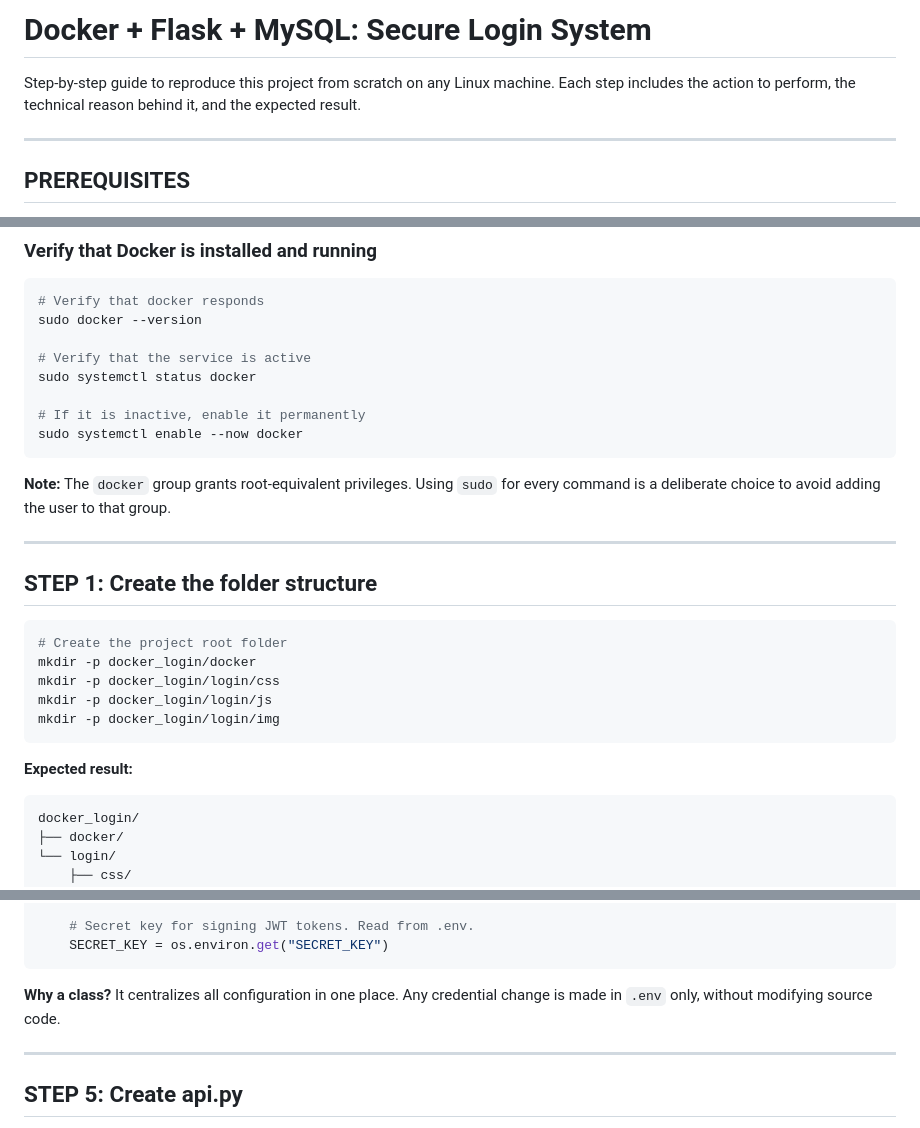
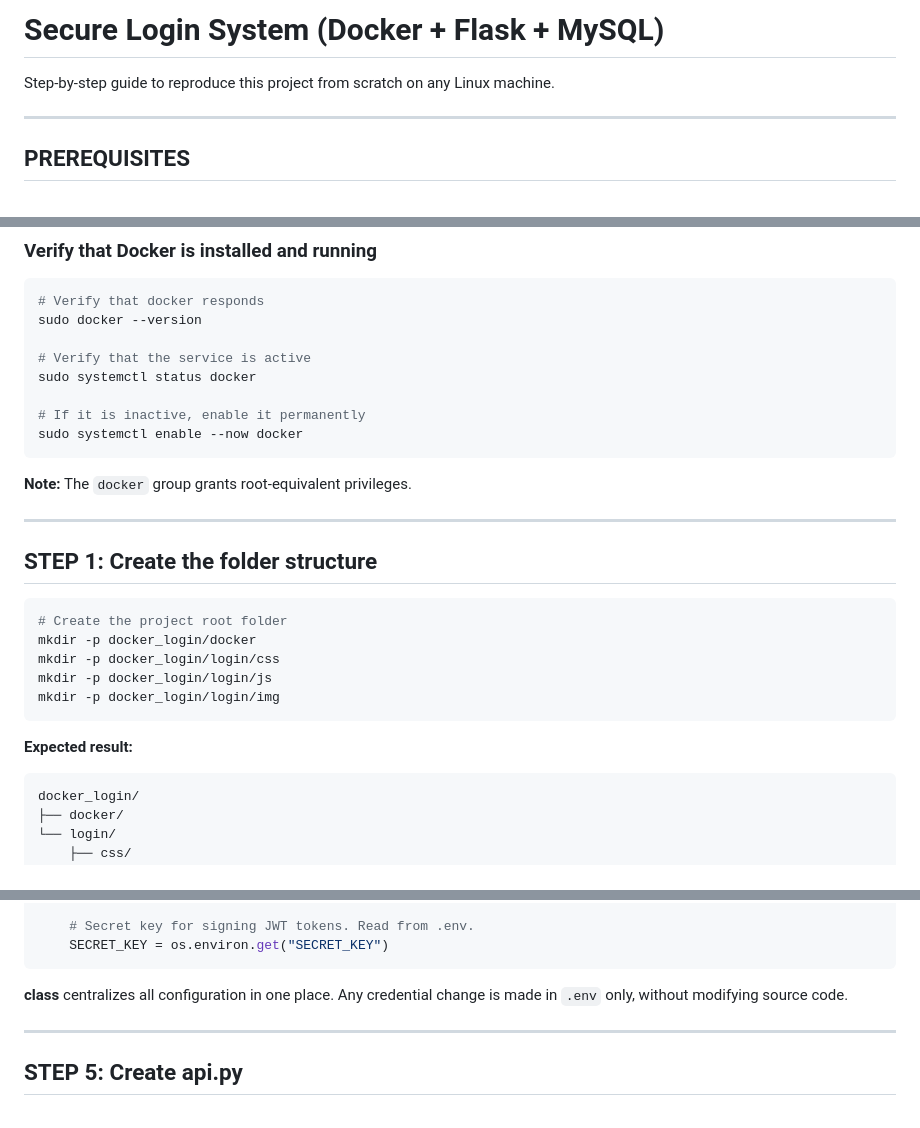
Before and after one commit to oramirez13/docker_login, a Markdown page: README.md, 3 parts joined by grey strips. GitHub-like rendering.

Commit message:
modificar varios docs

````diff
--- a/README.md
+++ b/README.md
@@ -1,7 +1,6 @@
-# Docker + Flask + MySQL: Secure Login System
+# Secure Login System (Docker + Flask + MySQL)
 
 Step-by-step guide to reproduce this project from scratch on any Linux machine.
-Each step includes the action to perform, the technical reason behind it, and the expected result.
 
 ---
 
@@ -26,7 +25,7 @@ sudo systemctl status docker
 sudo systemctl enable --now docker
 ```
 
-**Note:** The `docker` group grants root-equivalent privileges. Using `sudo` for every command is a deliberate choice to avoid adding the user to that group.
+**Note:** The `docker` group grants root-equivalent privileges.
 
 ---
 
@@ -41,6 +40,7 @@ mkdir -p docker_login/login/img
 ```
 
 **Expected result:**
+
 ```
 docker_login/
 ├── docker/
@@ -134,7 +136,7 @@ class Config:
     SECRET_KEY = os.environ.get("SECRET_KEY")
 ```
 
-**Why a class?** It centralizes all configuration in one place. Any credential change is made in `.env` only, without modifying source code.
+**class** centralizes all configuration in one place. Any credential change is made in `.env` only, without modifying source code.
 
 ---
 
````
Also changed, not shown: other parts of README.md (+12 -1 lines).
